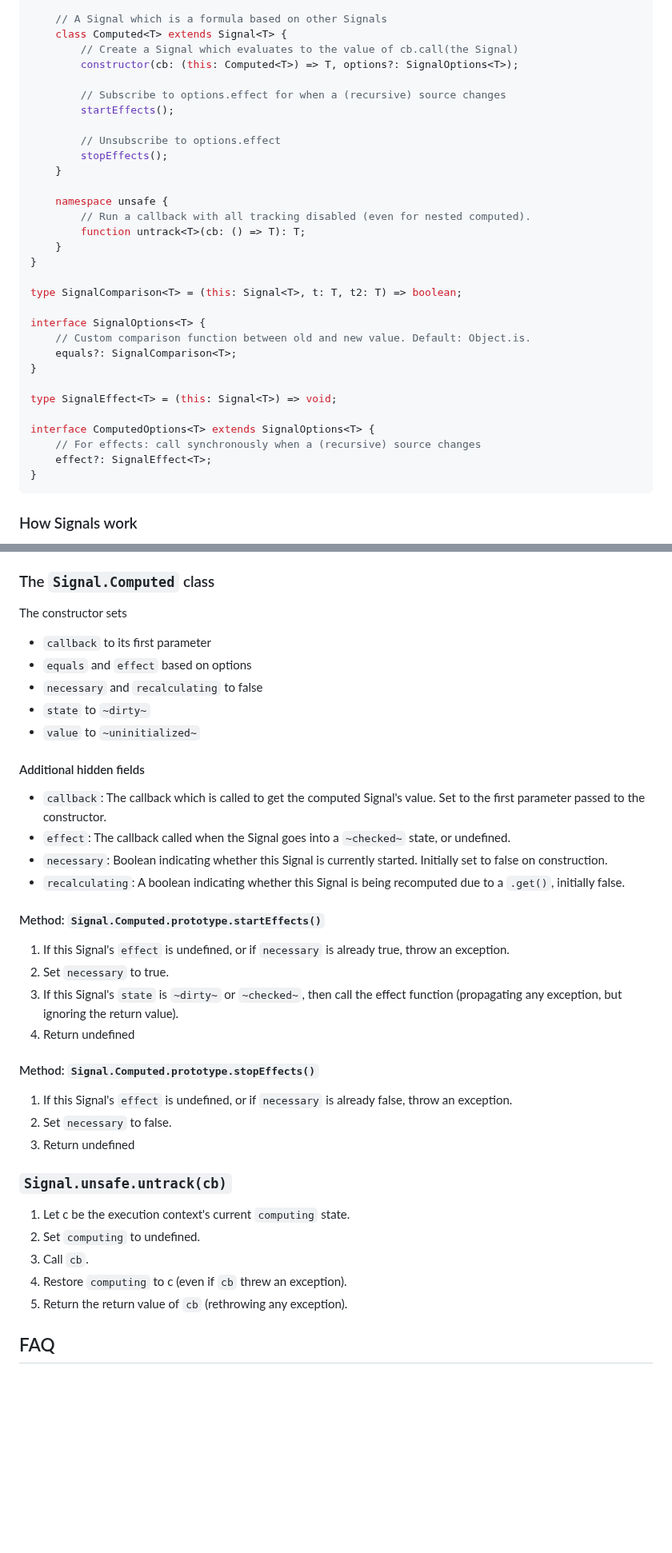
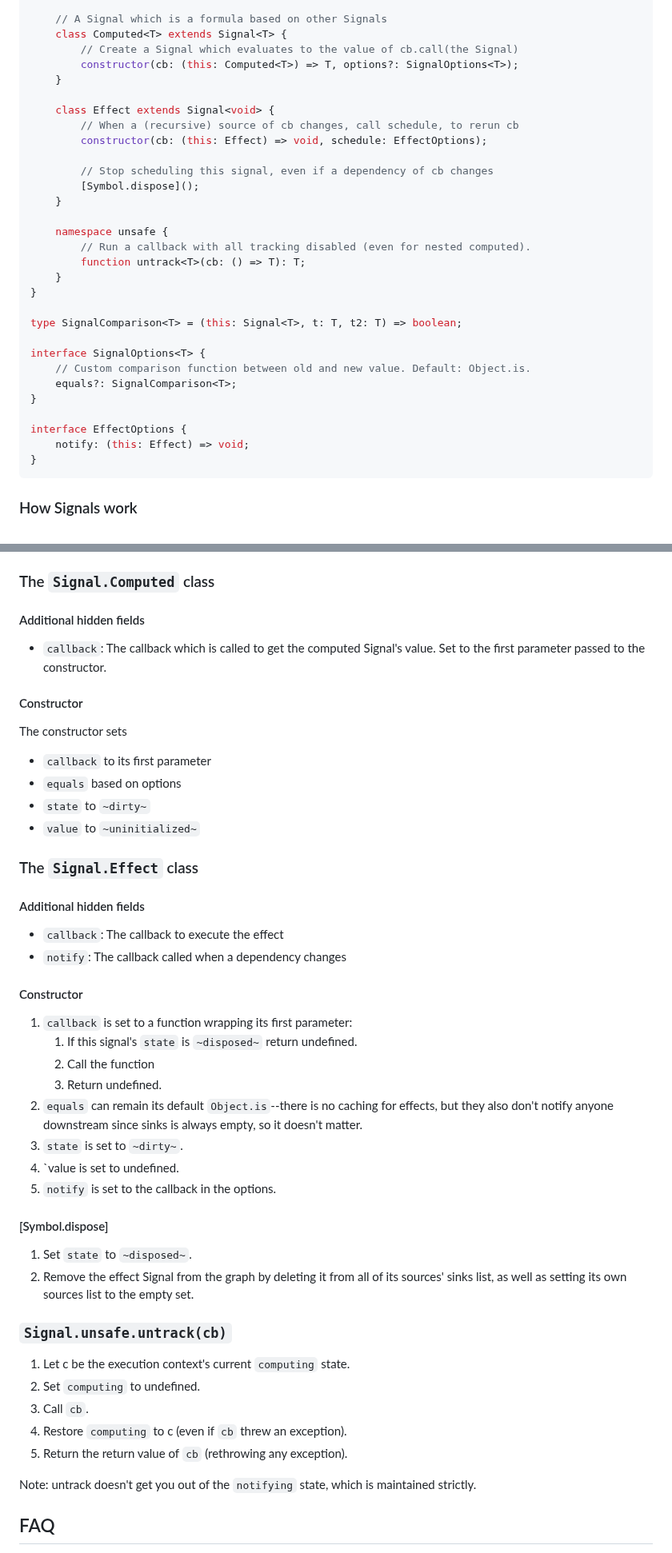
Before and after one commit to tc39/proposal-signals, a Markdown page: README.md, 2 parts joined by grey strips. Shown at 80% size. Rendered like a GitHub page; blank space fills up the shorter version.

````diff
--- a/README.md
+++ b/README.md
@@ -209,12 +210,14 @@ namespace Signal {
     class Computed<T> extends Signal<T> {
         // Create a Signal which evaluates to the value of cb.call(the Signal)
         constructor(cb: (this: Computed<T>) => T, options?: SignalOptions<T>);
+    }
 
-        // Subscribe to options.effect for when a (recursive) source changes
-        startEffects();
+    class Effect extends Signal<void> {
+        // When a (recursive) source of cb changes, call schedule, to rerun cb
+        constructor(cb: (this: Effect) => void, schedule: EffectOptions);
 
-        // Unsubscribe to options.effect
-        stopEffects();
+        // Stop scheduling this signal, even if a dependency of cb changes
+        [Symbol.dispose]();
     }
 
     namespace unsafe {
@@ -230,11 +233,8 @@ interface SignalOptions<T> {
     equals?: SignalComparison<T>;
 }
 
-type SignalEffect<T> = (this: Signal<T>) => void;
-
-interface ComputedOptions<T> extends SignalOptions<T> {
-    // For effects: call synchronously when a (recursive) source changes
-    effect?: SignalEffect<T>;
+interface EffectOptions {
+    notify: (this: Effect) => void;
 }
 ```
 
@@ -417,32 +422,40 @@ The constructor sets `value` to its parameter, `equals` based on options, and `s
 
 ### The `Signal.Computed` class
 
+#### Additional hidden fields
+
+- `callback`: The callback which is called to get the computed Signal's value. Set to the first parameter passed to the constructor.
+
+#### Constructor
+
 The constructor sets
 - `callback` to its first parameter
-- `equals` and `effect` based on options
-- `necessary` and `recalculating` to false
+- `equals` based on options
 - `state` to `~dirty~`
 - `value` to `~uninitialized~`
 
+### The `Signal.Effect` class
+
 #### Additional hidden fields
 
-- `callback`: The callback which is called to get the computed Signal's value. Set to the first parameter passed to the constructor.
-- `effect`: The callback called when the Signal goes into a `~checked~` state, or undefined.
-- `necessary`: Boolean indicating whether this Signal is currently started. Initially set to false on construction.
-- `recalculating`: A boolean indicating whether this Signal is being recomputed due to a `.get()`, initially false.
+- `callback`: The callback to execute the effect
+- `notify`: The callback called when a dependency changes
 
-#### Method: `Signal.Computed.prototype.startEffects()`
+#### Constructor
 
-1. If this Signal's `effect` is undefined, or if `necessary` is already true, throw an exception.
-1. Set `necessary` to true.
-1. If this Signal's `state` is `~dirty~` or `~checked~`, then call the effect function (propagating any exception, but ignoring the return value).
-1. Return undefined
+1. `callback` is set to a function wrapping its first parameter:
+   1. If this signal's `state` is `~disposed~` return undefined.
+   1. Call the function
+   1. Return undefined.
+1. `equals` can remain its default `Object.is`--there is no caching for effects, but they also don't notify anyone downstream since sinks is always empty, so it doesn't matter.
+1. `state` is set to `~dirty~`.
+1. `value is set to undefined.
+1. `notify` is set to the callback in the options.
 
-#### Method: `Signal.Computed.prototype.stopEffects()`
+#### [Symbol.dispose]
 
-1. If this Signal's `effect` is undefined, or if `necessary` is already false, throw an exception.
-1. Set `necessary` to false.
-1. Return undefined
+1. Set `state` to `~disposed~`.
+1. Remove the effect Signal from the graph by deleting it from all of its sources' sinks list, as well as setting its own sources list to the empty set.
 
 ### `Signal.unsafe.untrack(cb)`
 
@@ -451,6 +464,8 @@ The constructor sets
 1. Call `cb`.
 1. Restore `computing` to c (even if `cb` threw an exception).
 1. Return the return value of `cb` (rethrowing any exception).
+
+Note: untrack doesn't get you out of the `notifying` state, which is maintained strictly.
 
 ## FAQ
 **Q**: Is it a good idea to enable application state which is distributed, rather than at the component level or at the top level of the application?
````
Also changed, not shown: other parts of README.md (+57 -51 lines).
